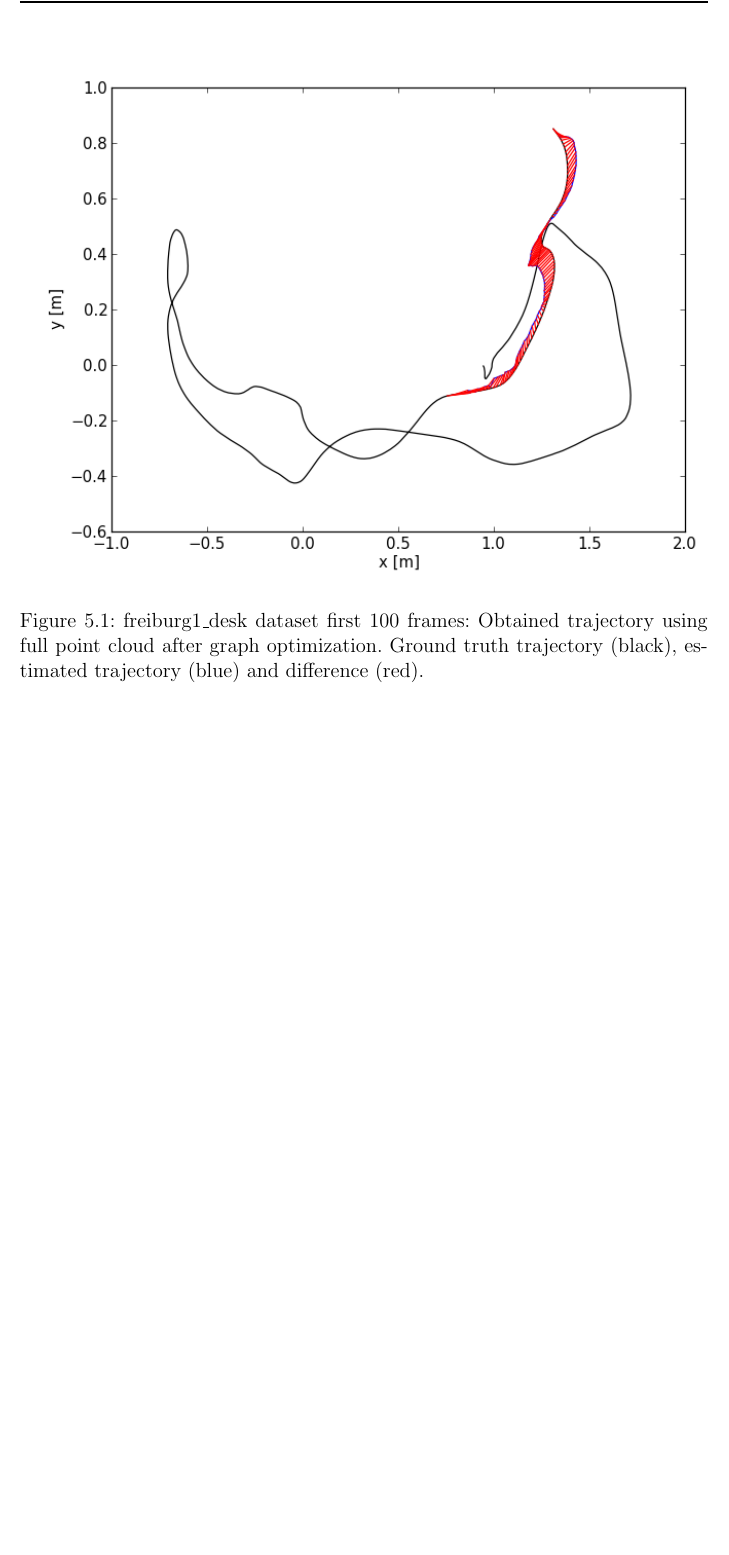
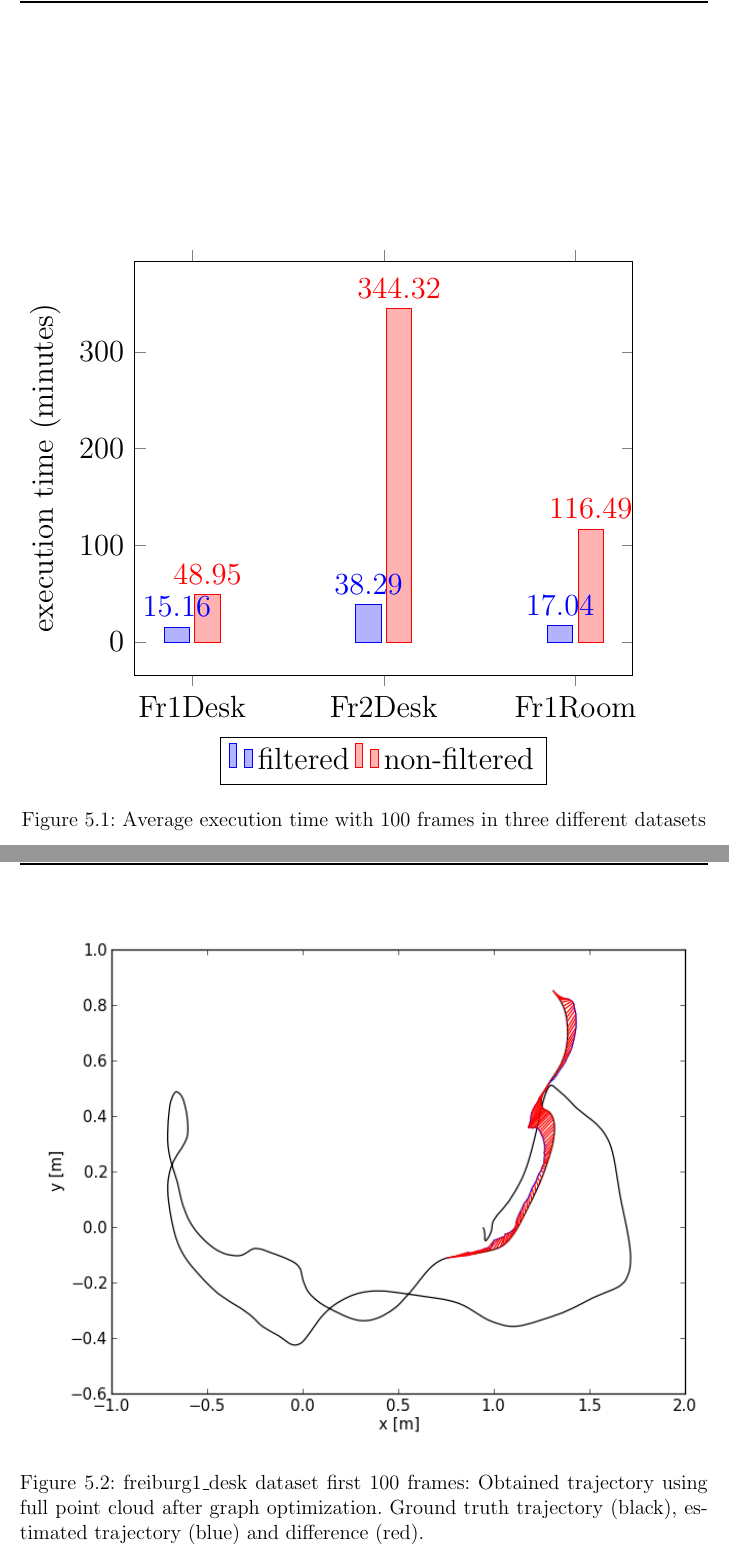
Before and after one commit to smallprograms/tesis, a LaTeX thesis (tesis.tex, which reads results.tex): part of page 57 of 73 before the commit and two parts of pages 57 and 58 of 74 after it, the two joined at a grey line, cut at the place of the change, the shorter picture padded with empty space. Compiled offline with pdfLaTeX.

Commit message:
added execution times

```diff
--- a/results.tex
+++ b/results.tex
@@ -62,6 +62,29 @@ pose graph optimization setup is necessary to work with more frames, but this to
 \caption{freiburg2\_desk dataset (first 100 frames).}
 \label{table:quantfd2}
 \end{table}
+\end{center}
+
+\begin{center}
+\begin{figure}
+\begin{tikzpicture}[scale=1.5]
+\begin{axis}[
+    ybar,
+    enlargelimits=0.15,
+    legend style={at={(0.5,-0.15)},
+      anchor=north,legend columns=-1},
+    ylabel={execution time (minutes)},
+    symbolic x coords={Fr1Desk,Fr2Desk,Fr1Room},
+    xtick=data,
+    nodes near coords,
+    nodes near coords align={vertical},
+    ]
+\addplot coordinates {(Fr1Desk,15.16) (Fr2Desk,38.29) (Fr1Room,17.04)};
+\addplot coordinates {(Fr1Desk,48.95) (Fr2Desk,344.32) (Fr1Room,116.49)};
+\legend{filtered,non-filtered}
+\end{axis}
+\end{tikzpicture}
+\caption{Average execution time with 100 frames in three different datasets}
+\end{figure}
 \end{center}
 
 In the freiburg1\_desk dataset before applying graph optimization better results where obtained using
--- a/tesis.tex
+++ b/tesis.tex
@@ -10,6 +10,7 @@
 \usepackage{fancyhdr}
 \usepackage{relsize}
 \usepackage{pgf,pgfarrows,pgfnodes}
+\usepackage{pgfplots}
 \usepackage{tikz}
 \usepackage{pbox}
 \usepackage{rotating}
```
